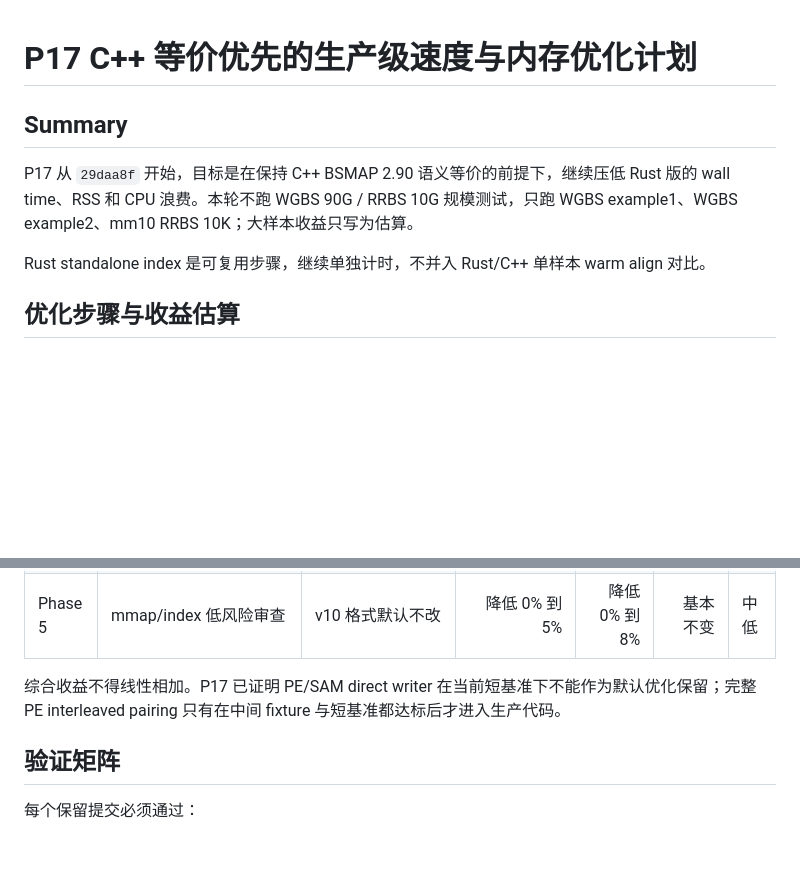
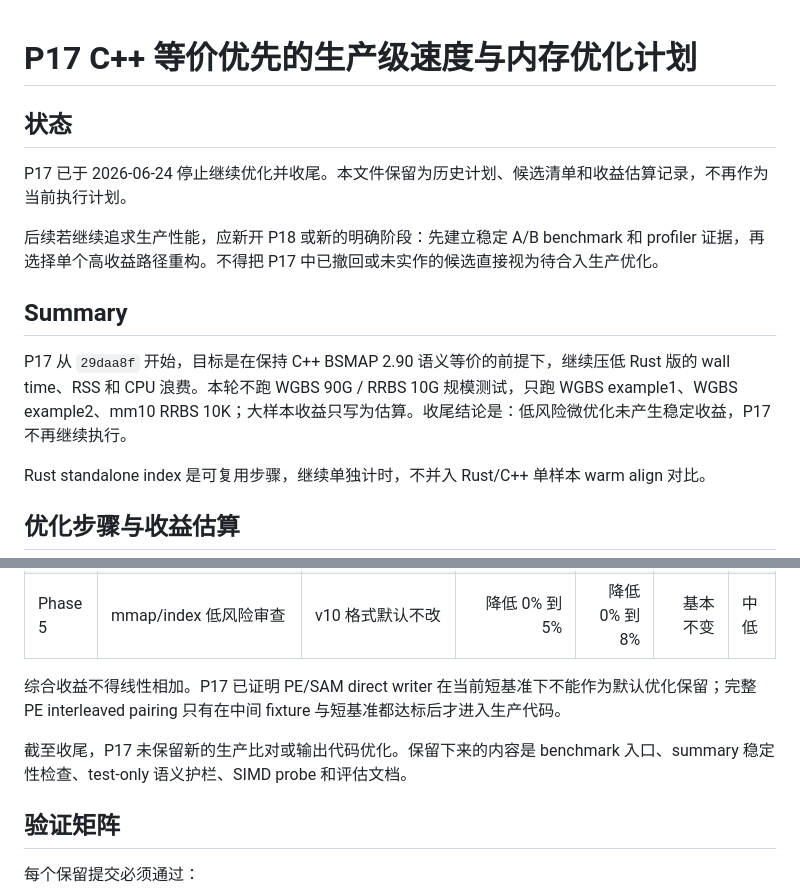
Before and after one commit to zhangducsu/bsmap-rs, a Markdown page: bsmap-rs/benchmark/P17_Production_Optimization_Plan.md, 2 parts joined by grey strips. Drawn GitHub-style; blank space fills up the shorter version.

```diff
--- a/bsmap-rs/benchmark/P17_Production_Optimization_Plan.md
+++ b/bsmap-rs/benchmark/P17_Production_Optimization_Plan.md
@@ -1,8 +1,14 @@
 # P17 C++ 等价优先的生产级速度与内存优化计划
+
+## 状态
+
+P17 已于 2026-06-24 停止继续优化并收尾。本文件保留为历史计划、候选清单和收益估算记录，不再作为当前执行计划。
+
+后续若继续追求生产性能，应新开 P18 或新的明确阶段：先建立稳定 A/B benchmark 和 profiler 证据，再选择单个高收益路径重构。不得把 P17 中已撤回或未实作的候选直接视为待合入生产优化。
 
 ## Summary
 
-P17 从 `29daa8f` 开始，目标是在保持 C++ BSMAP 2.90 语义等价的前提下，继续压低 Rust 版的 wall time、RSS 和 CPU 浪费。本轮不跑 WGBS 90G / RRBS 10G 规模测试，只跑 WGBS example1、WGBS example2、mm10 RRBS 10K；大样本收益只写为估算。
+P17 从 `29daa8f` 开始，目标是在保持 C++ BSMAP 2.90 语义等价的前提下，继续压低 Rust 版的 wall time、RSS 和 CPU 浪费。本轮不跑 WGBS 90G / RRBS 10G 规模测试，只跑 WGBS example1、WGBS example2、mm10 RRBS 10K；大样本收益只写为估算。收尾结论是：低风险微优化未产生稳定收益，P17 不再继续执行。
 
 Rust standalone index 是可复用步骤，继续单独计时，不并入 Rust/C++ 单样本 warm align 对比。
 
@@ -17,6 +23,8 @@ Rust standalone index 是可复用步骤，继续单独计时，不并入 Rust/C
 | Phase 5 | mmap/index 低风险审查 | v10 格式默认不改 | 降低 0% 到 5% | 降低 0% 到 8% | 基本不变 | 中低 |
 
 综合收益不得线性相加。P17 已证明 PE/SAM direct writer 在当前短基准下不能作为默认优化保留；完整 PE interleaved pairing 只有在中间 fixture 与短基准都达标后才进入生产代码。
+
+截至收尾，P17 未保留新的生产比对或输出代码优化。保留下来的内容是 benchmark 入口、summary 稳定性检查、test-only 语义护栏、SIMD probe 和评估文档。
 
 ## 验证矩阵
 
```
Also changed, not shown: bsmap-rs/benchmark/P17_Production_Optimization_Report.md (+16 -3 lines).
